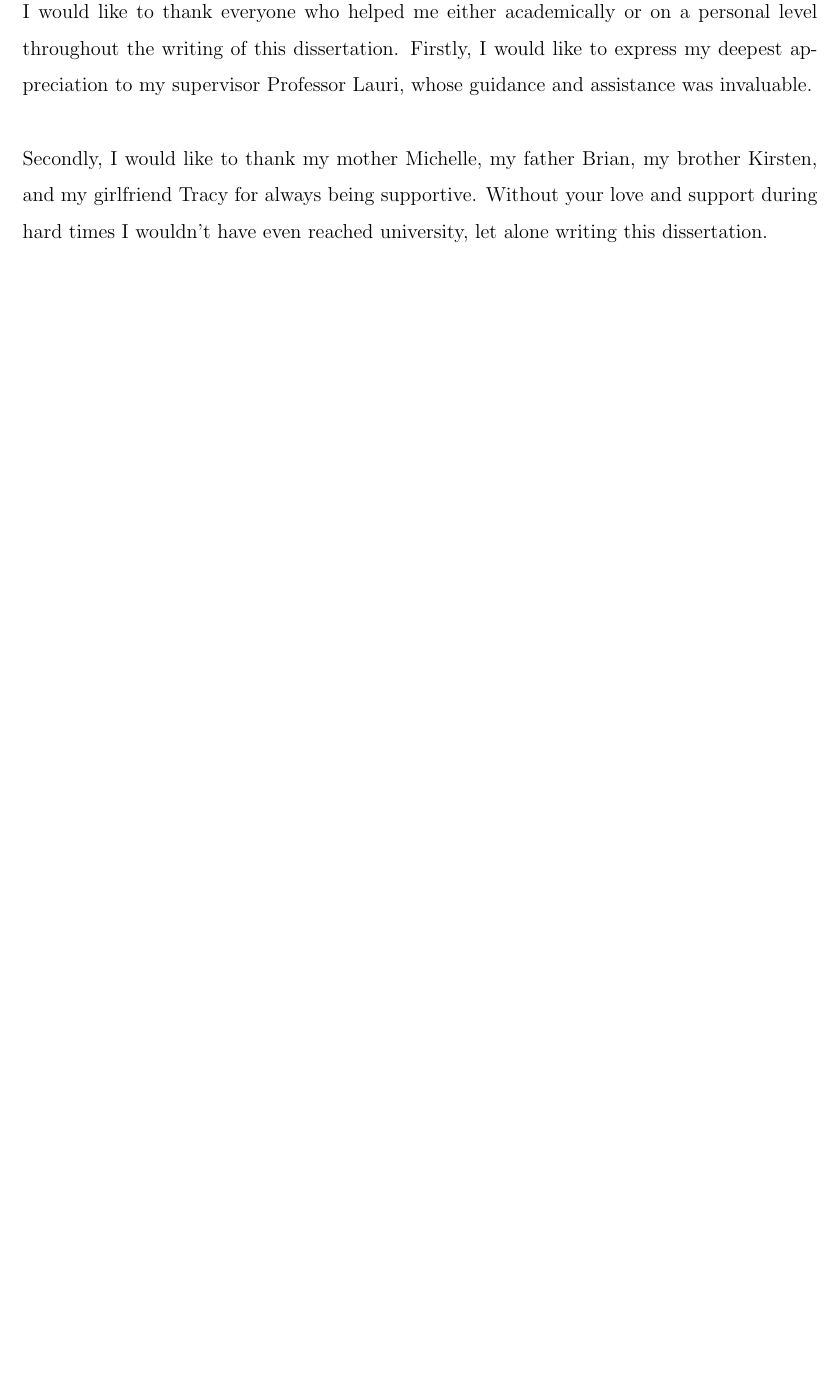
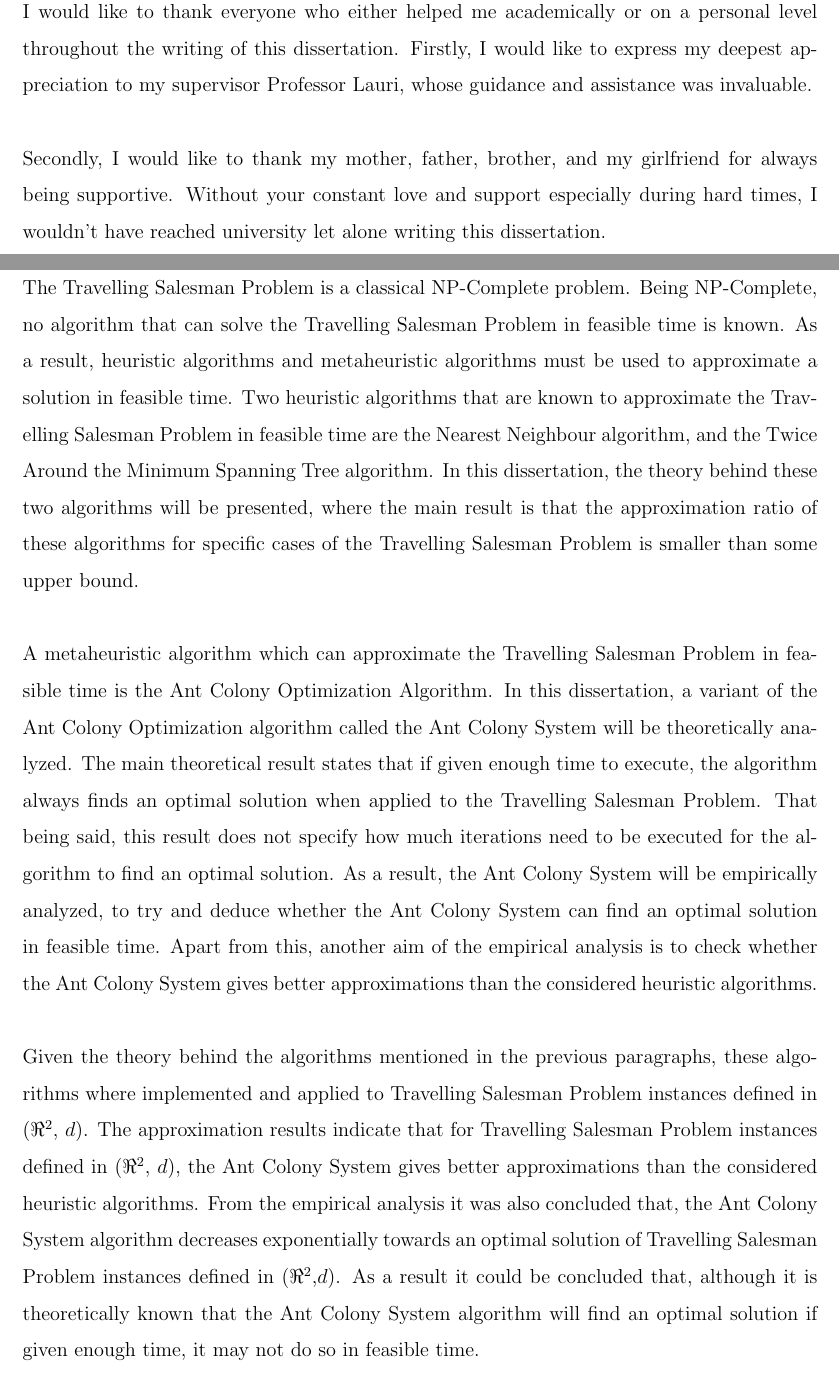
Before and after one commit to dillu24/Mathematics_Thesis, a LaTeX document (write_up_better.tex): part of page 2 of 97 before the commit and two parts of pages 2 and 3 of 98 after it, the two joined at a grey line, cut so that both start at the same text, the shorter picture padded with empty space. Compiled offline with pdfLaTeX; an older LaTeX class or package is replaced by its successor.

Commit message:
added abstract

```diff
--- a/write_up_better.tex
+++ b/write_up_better.tex
@@ -53,9 +53,16 @@ FACULTY OF SCIENCE\\ UNIVERSITY OF MALTA\\[2cm]}
 {\center\section*{Acknowledgements}}
 \addcontentsline{toc}{section}{Acknowledgements}
 \noindent
-I would like to thank everyone who helped me either academically or on a personal level throughout the writing of this dissertation. Firstly, I would like to express my deepest appreciation to my supervisor Professor Lauri, whose guidance and assistance was invaluable.\\\\
-Secondly, I would like to thank my mother Michelle, my father Brian, my brother Kirsten, and my girlfriend Tracy for always being supportive. Without your love and support during hard times I wouldn't have even reached university, let alone writing this dissertation.
+I would like to thank everyone who either helped me academically or on a personal level throughout the writing of this dissertation. Firstly, I would like to express my deepest appreciation to my supervisor Professor Lauri, whose guidance and assistance was invaluable.\\\\
+Secondly, I would like to thank my mother, father, brother, and my girlfriend for always being supportive. Without your constant love and support especially during hard times, I wouldn't have reached university let alone writing this dissertation.
 \pagenumbering{roman}
+\newpage
+{\center\section*{Abstract}}
+\addcontentsline{toc}{section}{Abstract}
+\noindent
+The Travelling Salesman Problem is a classical NP-Complete problem. Being NP-Complete, no algorithm that can solve the Travelling Salesman Problem in feasible time is known. As a result, heuristic algorithms and metaheuristic algorithms must be used to approximate a solution in feasible time. Two heuristic algorithms that are known to approximate the Travelling Salesman Problem in feasible time are the Nearest Neighbour algorithm, and the Twice Around the Minimum Spanning Tree algorithm. In this dissertation, the theory behind these two algorithms will be presented, where the main result is that the approximation ratio of these algorithms for specific cases of the Travelling Salesman Problem is smaller than some upper bound. \\\\
+A metaheuristic algorithm which can approximate the Travelling Salesman Problem in feasible time is the Ant Colony Optimization Algorithm. In this dissertation, a variant of the Ant Colony Optimization algorithm called the Ant Colony System will be theoretically analyzed. The main theoretical result states that if given enough time to execute, the algorithm always finds an optimal solution when applied to the Travelling Salesman Problem. That being said, this result does not specify how much iterations need to be executed for the algorithm to find an optimal solution. As a result, the Ant Colony System will be empirically analyzed, to try and deduce whether the Ant Colony System can find an optimal solution in feasible time. Apart from this, another aim of the empirical analysis is to check whether the Ant Colony System gives better approximations than the considered heuristic algorithms.\\\\
+Given the theory behind the algorithms mentioned in the previous paragraphs, these algorithms where implemented and applied to Travelling Salesman Problem instances defined in ($\real^2$, $d$). The approximation results indicate that for Travelling Salesman Problem instances defined in ($\real^2$, $d$), the Ant Colony System gives better approximations than the considered heuristic algorithms. From the empirical analysis it was also concluded that, the Ant Colony System algorithm decreases exponentially towards an optimal solution of Travelling Salesman Problem instances defined in ($\real^2$,$d$). As a result it could be concluded that, although it is theoretically known that the Ant Colony System algorithm will find an optimal solution if given enough time, it may not do so in feasible time.
 \newpage
 \tableofcontents
 \newpage
```
Also changed, not shown: write_up_better.pdf, 1 other file.
